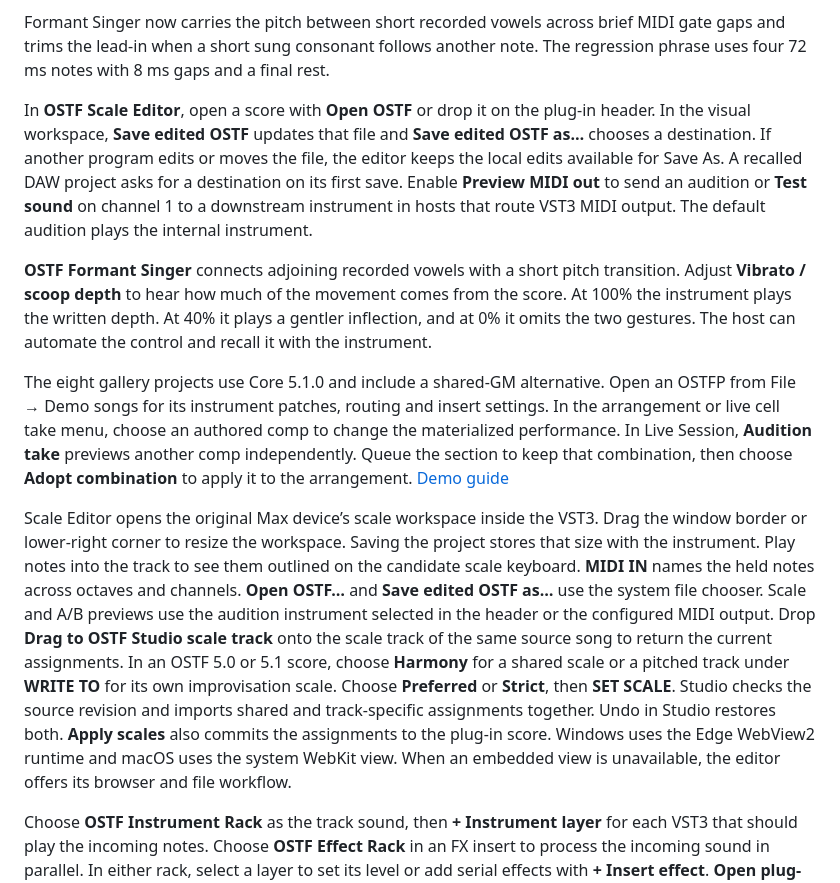
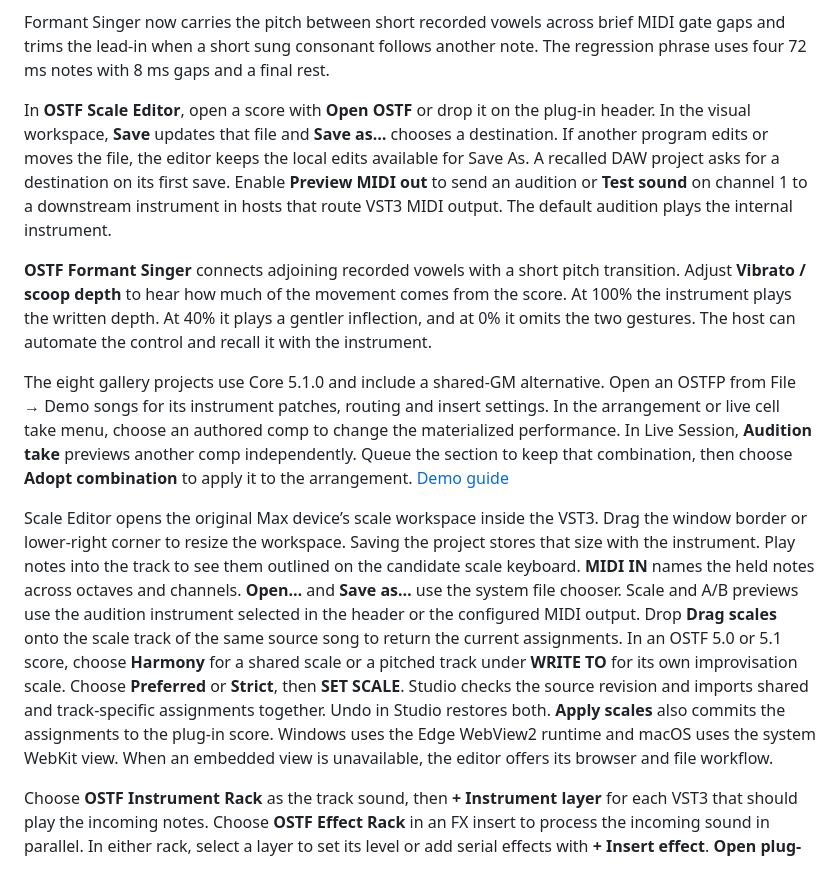
Before and after one commit to yoh-nak/OSTF-Studio, a Markdown page: README.md, the part around one of its changes. GitHub-like rendering.

```diff
--- a/README.md
+++ b/README.md
@@ -44,13 +52,13 @@ Scale Editor starts in the operating system's display language. The display lang
 
 Formant Singer now carries the pitch between short recorded vowels across brief MIDI gate gaps and trims the lead-in when a short sung consonant follows another note. The regression phrase uses four 72 ms notes with 8 ms gaps and a final rest.
 
-In **OSTF Scale Editor**, open a score with **Open OSTF** or drop it on the plug-in header. In the visual workspace, **Save edited OSTF** updates that file and **Save edited OSTF as…** chooses a destination. If another program edits or moves the file, the editor keeps the local edits available for Save As. A recalled DAW project asks for a destination on its first save. Enable **Preview MIDI out** to send an audition or **Test sound** on channel 1 to a downstream instrument in hosts that route VST3 MIDI output. The default audition plays the internal instrument.
+In **OSTF Scale Editor**, open a score with **Open OSTF** or drop it on the plug-in header. In the visual workspace, **Save** updates that file and **Save as…** chooses a destination. If another program edits or moves the file, the editor keeps the local edits available for Save As. A recalled DAW project asks for a destination on its first save. Enable **Preview MIDI out** to send an audition or **Test sound** on channel 1 to a downstream instrument in hosts that route VST3 MIDI output. The default audition plays the internal instrument.
 
 **OSTF Formant Singer** connects adjoining recorded vowels with a short pitch transition. Adjust **Vibrato / scoop depth** to hear how much of the movement comes from the score. At 100% the instrument plays the written depth. At 40% it plays a gentler inflection, and at 0% it omits the two gestures. The host can automate the control and recall it with the instrument.
 
 The eight gallery projects use Core 5.1.0 and include a shared-GM alternative. Open an OSTFP from File → Demo songs for its instrument patches, routing and insert settings. In the arrangement or live cell take menu, choose an authored comp to change the materialized performance. In Live Session, **Audition take** previews another comp independently. Queue the section to keep that combination, then choose **Adopt combination** to apply it to the arrangement. [Demo guide](examples/demo-songs/README.md)
 
-Scale Editor opens the original Max device’s scale workspace inside the VST3. Drag the window border or lower-right corner to resize the workspace. Saving the project stores that size with the instrument. Play notes into the track to see them outlined on the candidate scale keyboard. **MIDI IN** names the held notes across octaves and channels. **Open OSTF…** and **Save edited OSTF as…** use the system file chooser. Scale and A/B previews use the audition instrument selected in the header or the configured MIDI output. Drop **Drag to OSTF Studio scale track** onto the scale track of the same source song to return the current assignments. In an OSTF 5.0 or 5.1 score, choose **Harmony** for a shared scale or a pitched track under **WRITE TO** for its own improvisation scale. Choose **Preferred** or **Strict**, then **SET SCALE**. Studio checks the source revision and imports shared and track-specific assignments together. Undo in Studio restores both. **Apply scales** also commits the assignments to the plug-in score. Windows uses the Edge WebView2 runtime and macOS uses the system WebKit view. When an embedded view is unavailable, the editor offers its browser and file workflow.
+Scale Editor opens the original Max device’s scale workspace inside the VST3. Drag the window border or lower-right corner to resize the workspace. Saving the project stores that size with the instrument. Play notes into the track to see them outlined on the candidate scale keyboard. **MIDI IN** names the held notes across octaves and channels. **Open…** and **Save as…** use the system file chooser. Scale and A/B previews use the audition instrument selected in the header or the configured MIDI output. Drop **Drag scales** onto the scale track of the same source song to return the current assignments. In an OSTF 5.0 or 5.1 score, choose **Harmony** for a shared scale or a pitched track under **WRITE TO** for its own improvisation scale. Choose **Preferred** or **Strict**, then **SET SCALE**. Studio checks the source revision and imports shared and track-specific assignments together. Undo in Studio restores both. **Apply scales** also commits the assignments to the plug-in score. Windows uses the Edge WebView2 runtime and macOS uses the system WebKit view. When an embedded view is unavailable, the editor offers its browser and file workflow.
 
 Choose **OSTF Instrument Rack** as the track sound, then **+ Instrument layer** for each VST3 that should play the incoming notes. Choose **OSTF Effect Rack** in an FX insert to process the incoming sound in parallel. In either rack, select a layer to set its level or add serial effects with **+ Insert effect**. **Open plug-in** edits the selected device. Saving the project stores the layers and nested plug-in settings.
 
```
Also changed, not shown: other parts of README.md (+10 -2 lines), HANDOFF.md (+8 -0 lines), docs/ARCHITECTURE.md (+2 -2 lines), docs/releases/v1.0.0-alpha.4.md (added, +13 -0 lines), docs/images/ostf-studio-live-session.png (added), 5 other files.
